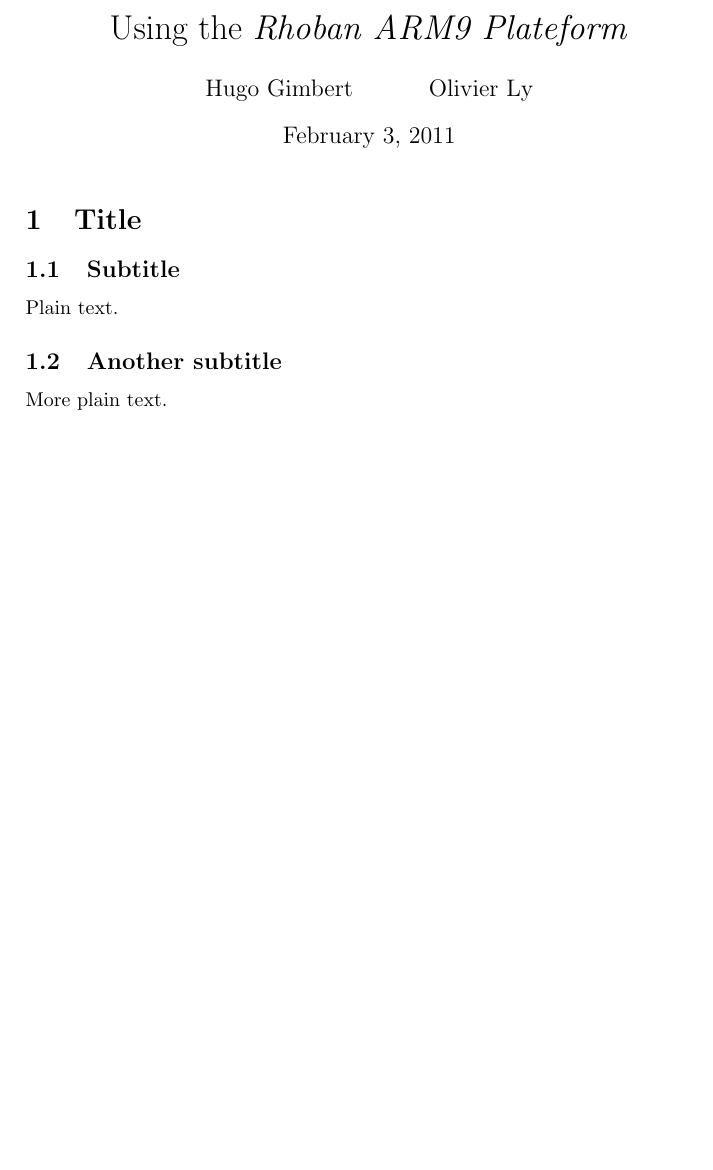
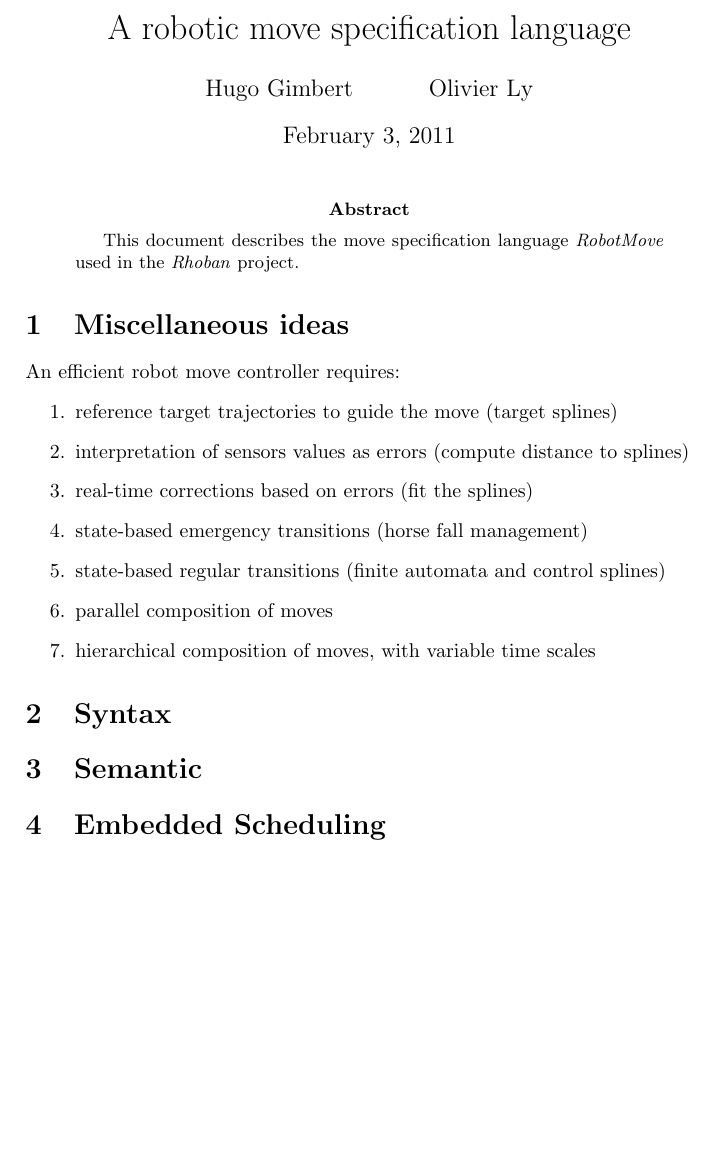
Before and after one commit to RhobanProject/Documentation, a LaTeX paper (MoveSpec/document.tex): part of the page, cut at the place of the change. Compiled offline with pdfLaTeX.

Commit message:
git-svn-id: https://svn.labri.fr/optimal/rhoban/docs@1112 c87847a7-58b4-4627-aa01-d3c2a278c1b5

```diff
--- a/MoveSpec/document.tex
+++ b/MoveSpec/document.tex
@@ -1,5 +1,7 @@
 \documentclass[a4paper]{article}
 
+%very bad name to change quickly
+\newcommand{\spec}{\emph{RobotMove}\ }
 
 \newcommand{\rhoban}{\emph{Rhoban}\ }
 \newcommand{\rhobanp}{\emph{Rhoban ARM9 Plateform}\ }
@@ -10,25 +12,38 @@
 
 \newcommand{\file}[1]{\emph{#1}}
 
-\title{Using the \rhobanp}
+\title{A robotic move specification language}
 
 \author{Hugo Gimbert \and Olivier Ly}
 
 \begin{document}
 \maketitle
 
+\begin{abstract}
+This document describes the move specification language
+\spec used
+in the \rhoban project.
+\end{abstract}
 
-\section{Title}
+\section{Miscellaneous ideas}
 
-\subsection{Subtitle}
-
-Plain text.
-
-\subsection{Another subtitle}
-
-More plain text.
+An efficient robot move controller requires:
+\begin{enumerate}
+  \item reference target trajectories to guide the move (target splines)
+  \item interpretation of sensors values as errors (compute distance to splines)
+  \item real-time corrections based on errors (fit the splines)
+  \item state-based emergency transitions (horse fall management)
+  \item state-based regular transitions (finite automata and control splines)
+  \item parallel composition of moves
+  \item hierarchical composition of moves, with variable time scales
+\end{enumerate}
 
 
 
+\section{Syntax}
+
+\section{Semantic}
+
+\section{Embedded Scheduling}
 
 \end{document}
```
